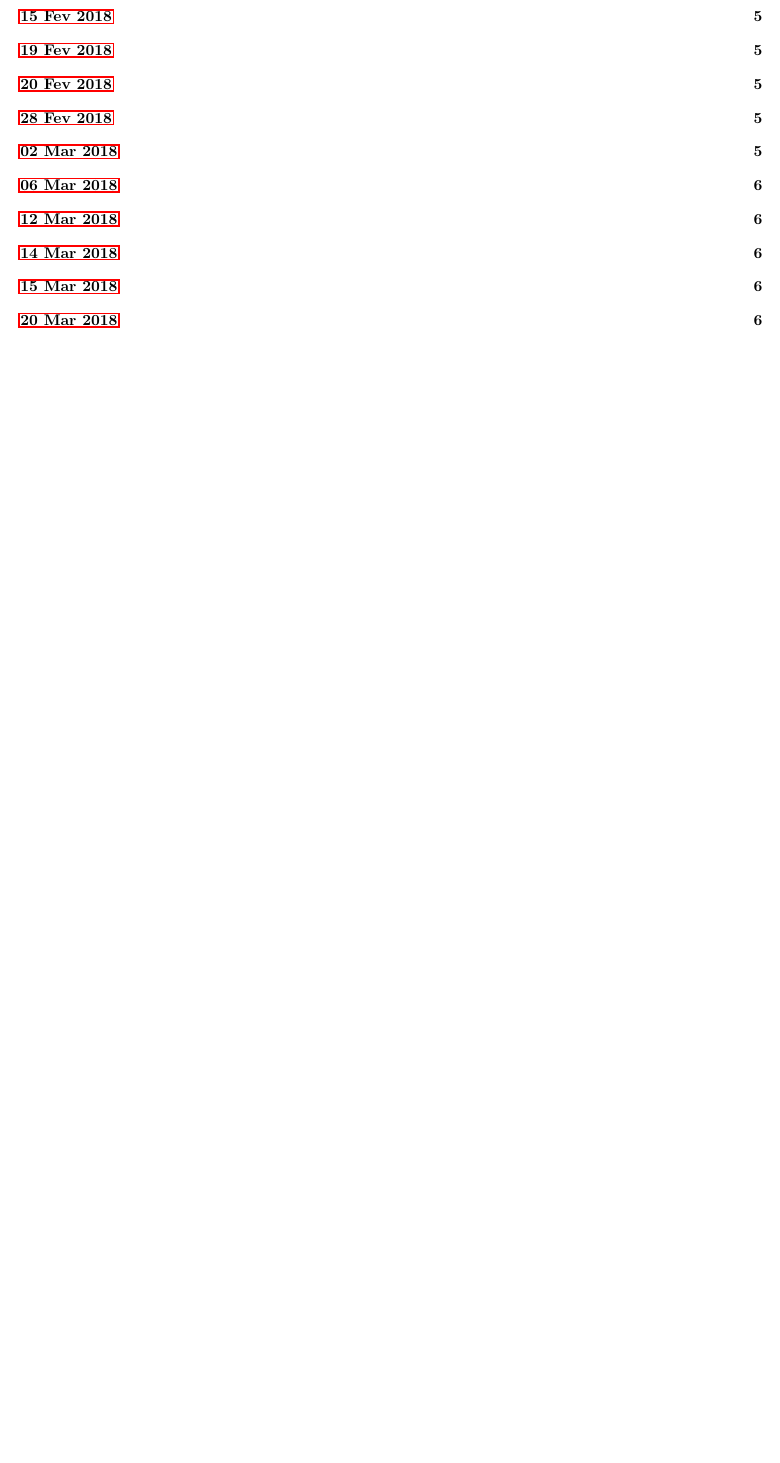
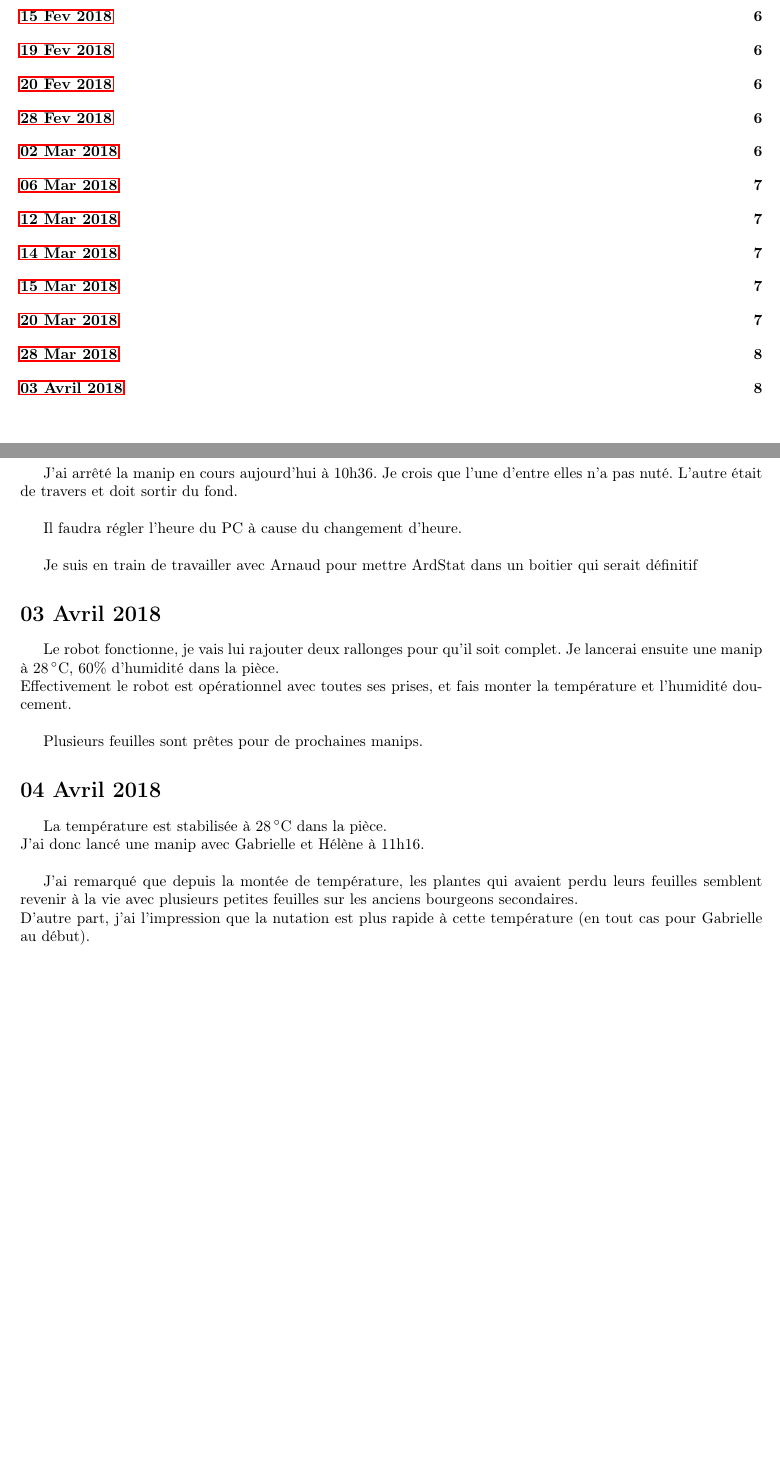
Before and after one commit to rougerbaptiste/LabNotebookMSC, a LaTeX document (labNotebook.tex): part of page 1 of 7 before the commit and two parts of pages 1 and 8 of 9 after it, the two joined at a grey line, cut so that both start at the same text, the shorter picture padded with empty space. Compiled offline with pdfLaTeX.

Commit message:
03 April + start of 04 April

```diff
--- a/labNotebook.tex
+++ b/labNotebook.tex
@@ -219,6 +219,25 @@ Le problème du flash de lappareil photo a été réglé : le problème était a
 
 J'ai lancé une nouvelle manip avec Béa et Élizabeth hier à 15h36, toujours en condition \SI{20}{\celsius} (ou presque).
 
+\section{28 Mar 2018}
+J'ai arrêté la manip en cours aujourd'hui à 10h36. Je crois que l'une d'entre elles n'a pas nuté. L'autre était de travers et doit sortir du fond.\\
+
+Il faudra régler l'heure du PC à cause du changement d'heure.\\
+
+Je suis en train de travailler avec Arnaud pour mettre ArdStat dans un boitier qui serait définitif
+
+\section{03 Avril 2018}
+Le robot fonctionne, je vais lui rajouter deux rallonges pour qu'il soit complet. Je lancerai ensuite une manip à \SI{28}{\celsius}, 60\% d'humidité dans la pièce.\\ Effectivement le robot est opérationnel avec toutes ses prises, et fais monter la température et l'humidité doucement.\\
+
+Plusieurs feuilles sont prêtes pour de prochaines manips.
+
+\section{04 Avril 2018}
+La température est stabilisée à \SI{28}{\celsius} dans la pièce.\\
+J'ai donc lancé une manip avec Gabrielle et Hélène à 11h16.\\
+
+J'ai remarqué que depuis la montée de température, les plantes qui avaient perdu leurs feuilles semblent revenir à la vie avec plusieurs petites feuilles sur les anciens bourgeons secondaires.\\
+D'autre part, j'ai l'impression que la nutation est plus rapide à cette température (en tout cas pour Gabrielle au début).
+
 
 
 \newpage
```
Also changed, not shown: labNotebook.pdf, 4 other files.
